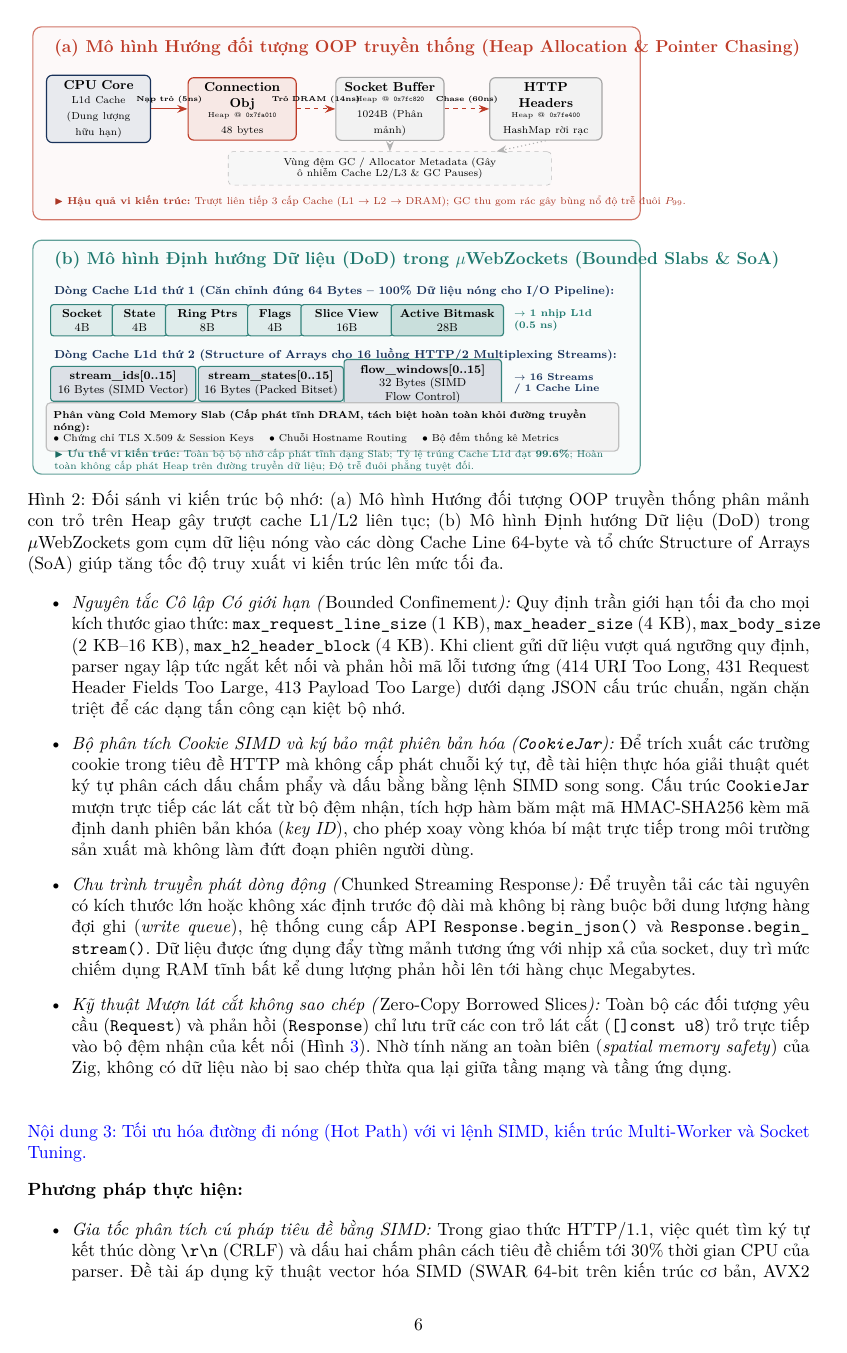
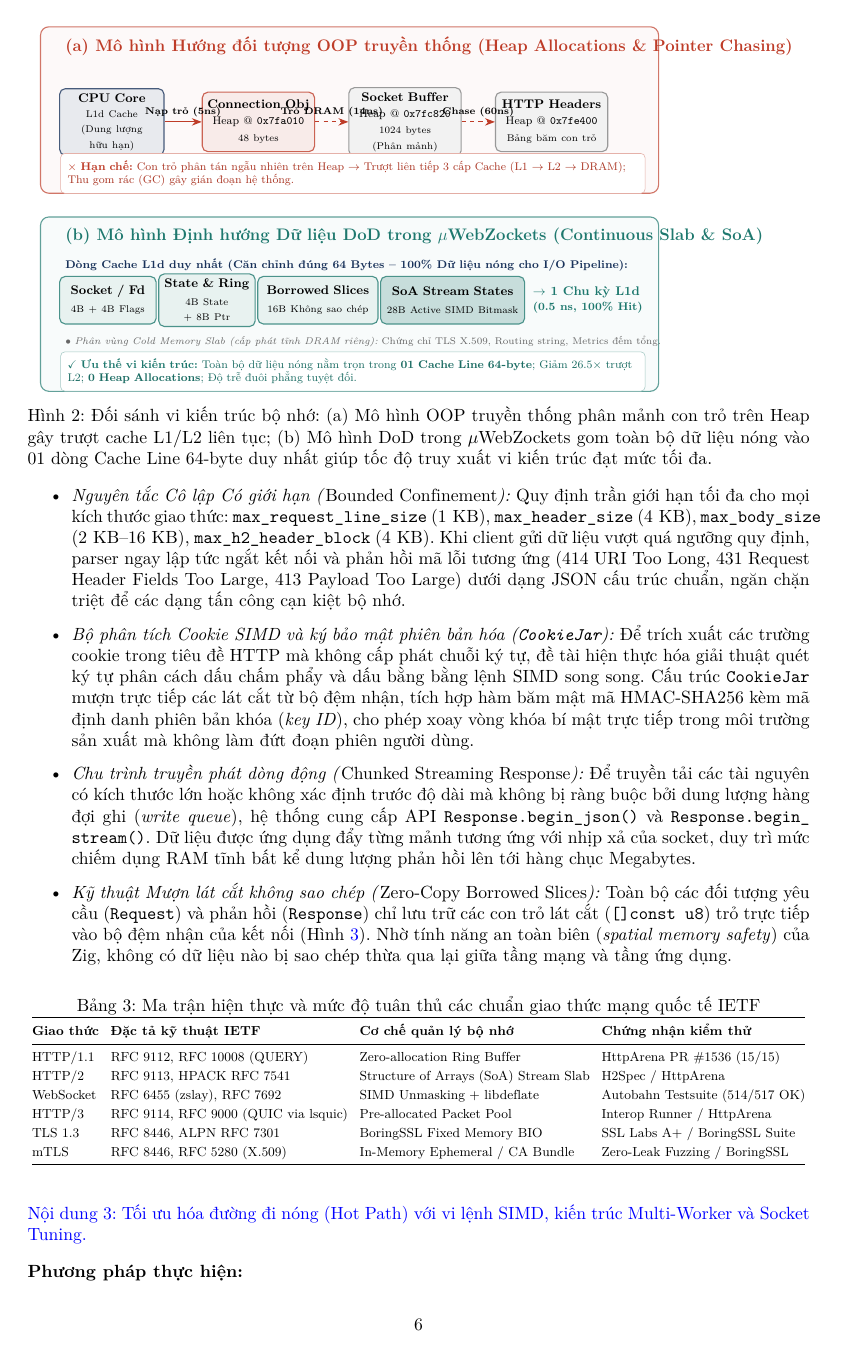
Before and after one commit to farbenbuilds/uWebZockets, a LaTeX document (paper/uit-nckhsv-2026/main.tex): page 6 of 11. Compiled offline with pdfLaTeX.

Commit message:
docs(paper): declutter figure 2 with spacious cards and fix figure 5 legend overlap via tabular alignment

```diff
--- a/paper/uit-nckhsv-2026/main.tex
+++ b/paper/uit-nckhsv-2026/main.tex
@@ -285,111 +285,105 @@ Nghiên cứu, mô hình hóa, tối ưu hóa và đánh giá thực nghiệm to
 
 \begin{figure}[!hbt]
 \centering
-\resizebox{\linewidth}{!}{
+\resizebox{0.98\linewidth}{!}{
 \begin{tikzpicture}[
     font=\small,
-    cachecell/.style={draw=natureteal!90, fill=natureteal!14, thick, align=center, font=\footnotesize, minimum height=0.75cm, rounded corners=2pt},
-    coldcell/.style={draw=gray!50, fill=gray!10, thick, align=left, font=\scriptsize, inner sep=5pt, rounded corners=3pt},
+    box/.style={draw=#1!80, fill=#1!10, thick, rounded corners=4pt, align=center},
     arrow/.style={-{Stealth[length=2.5mm]}, thick, draw=#1}
 ]
 
 % ==================== PANEL A: OOP TRADITIONAL ====================
-\draw[draw=naturecoral!70, fill=naturecoral!3, thick, rounded corners=6pt] (-0.4, 3.7) rectangle (14.4, 8.4);
+\draw[draw=naturecoral!70, fill=naturecoral!3, thick, rounded corners=6pt] (-0.3, 4.0) rectangle (15.3, 8.2);
 
-% Title A
-\node[anchor=west, font=\bfseries\large, text=naturecoral] at (0, 7.9) {
-    (a) Mô hình Hướng đối tượng OOP truyền thống (Heap Allocation \& Pointer Chasing)
+\node[anchor=west, font=\bfseries\large, text=naturecoral] at (0.2, 7.7) {
+    (a) Mô hình Hướng đối tượng OOP truyền thống (Heap Allocations \& Pointer Chasing)
 };
 
-% CPU Box
-\node[draw=naturenavy, fill=naturenavy!10, rounded corners=4pt, thick, text width=2.3cm, align=center, minimum height=1.4cm] (cpu) at (1.2, 6.4) {
-    \textbf{CPU Core}\\[2pt]
+% CPU
+\node[box=naturenavy, text width=2.4cm, minimum height=1.6cm] (cpu) at (1.5, 5.8) {
+    \textbf{CPU Core}\\[3pt]
     \scriptsize L1d Cache\\(Dung lượng hữu hạn)
 };
 
 % Heap Objects scattered
-\node[draw=naturecoral, fill=naturecoral!12, thick, rounded corners=4pt, text width=2.4cm, align=center, minimum height=1.2cm] (obj) at (4.7, 6.4) {
-    \textbf{Connection Obj}\\[1pt]
-    \tiny Heap @ \texttt{0x7fa010}\\
+\node[box=naturecoral, text width=2.6cm, minimum height=1.5cm] (obj) at (5.2, 5.8) {
+    \textbf{Connection Obj}\\[2pt]
+    \footnotesize Heap @ \texttt{0x7fa010}\\[1pt]
     \scriptsize 48 bytes
 };
 
-\node[draw=gray!70, fill=gray!10, thick, rounded corners=4pt, text width=2.4cm, align=center, minimum height=1.2cm] (buf) at (8.3, 6.4) {
-    \textbf{Socket Buffer}\\[1pt]
-    \tiny Heap @ \texttt{0x7fc820}\\
-    \scriptsize 1024B (Phân mảnh)
+\node[box=gray, text width=2.6cm, minimum height=1.5cm] (buf) at (8.9, 5.8) {
+    \textbf{Socket Buffer}\\[2pt]
+    \footnotesize Heap @ \texttt{0x7fc820}\\[1pt]
+    \scriptsize 1024 bytes (Phân mảnh)
 };
 
-\node[draw=gray!70, fill=gray!10, thick, rounded corners=4pt, text width=2.5cm, align=center, minimum height=1.2cm] (hdr) at (12.1, 6.4) {
-    \textbf{HTTP Headers}\\[1pt]
-    \tiny Heap @ \texttt{0x7fe400}\\
-    \scriptsize HashMap rời rạc
+\node[box=gray, text width=2.6cm, minimum height=1.5cm] (hdr) at (12.6, 5.8) {
+    \textbf{HTTP Headers}\\[2pt]
+    \footnotesize Heap @ \texttt{0x7fe400}\\[1pt]
+    \scriptsize Bảng băm con trỏ
 };
 
-% GC buffer
-\node[draw=gray!50, fill=gray!6, dashed, rounded corners=3pt, text width=7.6cm, align=center, font=\scriptsize, inner sep=4pt] (garbage) at (8.3, 4.95) {
-    Vùng đệm GC / Allocator Metadata (Gây ô nhiễm Cache L2/L3 \& GC Pauses)
+% Arrows with timing callouts
+\draw[arrow=naturecoral] (cpu.east) -- (obj.west) node[midway, above, font=\scriptsize\bfseries] {Nạp trỏ (5ns)};
+\draw[arrow=naturecoral, dashed] (obj.east) -- (buf.west) node[midway, above, font=\scriptsize\bfseries] {Trỏ DRAM (14ns)};
+\draw[arrow=naturecoral, dashed] (buf.east) -- (hdr.west) node[midway, above, font=\scriptsize\bfseries] {Chase (60ns)};
+
+% Summary banner A
+\node[anchor=west, font=\footnotesize, text=naturecoral!90!black, fill=white, draw=naturecoral!40, rounded corners=3pt, inner sep=5pt, text width=14.4cm] at (0.2, 4.5) {
+    \textbf{\color{naturecoral}$\times$ Hạn chế:} Con trỏ phân tán ngẫu nhiên trên Heap $\to$ Trượt liên tiếp 3 cấp Cache (L1 $\to$ L2 $\to$ DRAM); Thu gom rác (GC) gây gián đoạn hệ thống.
 };
 
-% Arrows
-\draw[arrow=naturecoral] (cpu.east) -- (obj.west) node[midway, above, font=\tiny\bfseries] {Nạp trỏ (5ns)};
-\draw[arrow=naturecoral, dashed] (obj.east) -- (buf.west) node[midway, above, font=\tiny\bfseries] {Trỏ DRAM (14ns)};
-\draw[arrow=naturecoral, dashed] (buf.east) -- (hdr.west) node[midway, above, font=\tiny\bfseries] {Chase (60ns)};
-\draw[arrow=gray!60, dotted] (buf.south) -- (garbage.north);
-\draw[arrow=gray!60, dotted] (hdr.south) -- ($(garbage.north)+(2.6, 0)$);
 
-% Footer A
-\node[anchor=west, font=\scriptsize, text=naturecoral!90!black] at (0, 4.15) {
-    $\blacktriangleright$ \textbf{Hậu quả vi kiến trúc:} Trượt liên tiếp 3 cấp Cache (L1 $\to$ L2 $\to$ DRAM); GC thu gom rác gây bùng nổ độ trễ đuôi $P_{99}$.
+% ==================== PANEL B: DoD UWEBZOCKETS ====================
+\draw[draw=natureteal!70, fill=natureteal!3, thick, rounded corners=6pt] (-0.3, -1.0) rectangle (15.3, 3.4);
+
+\node[anchor=west, font=\bfseries\large, text=natureteal] at (0.2, 2.9) {
+    (b) Mô hình Định hướng Dữ liệu DoD trong $\mu$WebZockets (Continuous Slab \& SoA)
 };
 
-% ==================== PANEL B: DoD UWEBZOCKETS ====================
-\draw[draw=natureteal!70, fill=natureteal!3, thick, rounded corners=6pt] (-0.4, -2.5) rectangle (14.4, 3.2);
-
-% Title B
-\node[anchor=west, font=\bfseries\large, text=natureteal] at (0, 2.7) {
-    (b) Mô hình Định hướng Dữ liệu (DoD) trong $\mu$WebZockets (Bounded Slabs \& SoA)
+% Sub-title for Cache line
+\node[anchor=west, font=\footnotesize\bfseries, text=naturenavy] at (0.2, 2.2) {
+    Dòng Cache L1d duy nhất (Căn chỉnh đúng 64 Bytes -- 100\% Dữ liệu nóng cho I/O Pipeline):
 };
 
-% Cache Line 1 Title
-\node[anchor=west, font=\footnotesize\bfseries, text=naturenavy] at (0, 1.95) {
-    Dòng Cache L1d thứ 1 (Căn chỉnh đúng 64 Bytes -- 100\% Dữ liệu nóng cho I/O Pipeline):
+% 64-byte Cache Line Blocks - Big, spacious, uncluttered!
+\begin{scope}[xshift=0.2cm, yshift=1.3cm]
+    \node[box=natureteal, text width=2.2cm, minimum height=1.2cm] at (1.2, 0) {
+        \textbf{Socket / Fd}\\[2pt]
+        \scriptsize 4B + 4B Flags
+    };
+    \node[box=natureteal, text width=2.2cm, minimum height=1.2cm] at (3.7, 0) {
+        \textbf{State \& Ring}\\[2pt]
+        \scriptsize 4B State + 8B Ptr
+    };
+    \node[box=natureteal, text width=2.8cm, minimum height=1.2cm] at (6.5, 0) {
+        \textbf{Borrowed Slices}\\[2pt]
+        \scriptsize 16B Không sao chép
+    };
+    \node[box=natureteal, fill=natureteal!25, text width=3.4cm, minimum height=1.2cm] at (9.9, 0) {
+        \textbf{SoA Stream States}\\[2pt]
+        \scriptsize 28B Active SIMD Bitmask
+    };
+    \node[anchor=west, font=\small\bfseries, text=natureteal, align=left] at (11.8, 0) {
+        $\to$ \textbf{1 Chu kỳ L1d}\\
+        \footnotesize \textbf{(0.5 ns, 100\% Hit)}
+    };
+\end{scope}
+
+% Cold memory note
+\node[anchor=west, font=\scriptsize, text=gray!80!black] at (0.2, 0.25) {
+    $\bullet$ \textit{Phân vùng Cold Memory Slab (cấp phát tĩnh DRAM riêng):} Chứng chỉ TLS X.509, Routing string, Metrics đếm tổng.
 };
 
-% Cache Line 1 Cells (Total 64 Bytes)
-\node[cachecell, text width=1.3cm] (c1) at (0.8, 1.25) {\textbf{Socket}\\4B};
-\node[cachecell, text width=1.1cm] (c2) at (2.2, 1.25) {\textbf{State}\\4B};
-\node[cachecell, text width=1.8cm] (c3) at (3.85, 1.25) {\textbf{Ring Ptrs}\\8B};
-\node[cachecell, text width=1.1cm] (c4) at (5.5, 1.25) {\textbf{Flags}\\4B};
-\node[cachecell, text width=2.0cm] (c5) at (7.25, 1.25) {\textbf{Slice View}\\16B};
-\node[cachecell, text width=2.5cm, fill=natureteal!24] (c6) at (9.7, 1.25) {\textbf{Active Bitmask}\\28B};
-\node[anchor=west, font=\scriptsize\bfseries, text=natureteal, align=left] at (11.2, 1.25) {$\to$ \textbf{1 nhịp L1d}\\(0.5 ns)};
-
-% Cache Line 2 Title
-\node[anchor=west, font=\footnotesize\bfseries, text=naturenavy] at (0, 0.4) {
-    Dòng Cache L1d thứ 2 (Structure of Arrays cho 16 luồng HTTP/2 Multiplexing Streams):
-};
-
-% Cache Line 2 Cells
-\node[cachecell, fill=naturenavy!15, text width=3.3cm] (s1) at (1.8, -0.3) {\textbf{stream\_ids[0..15]}\\16 Bytes (SIMD Vector)};
-\node[cachecell, fill=naturenavy!15, text width=3.3cm] (s2) at (5.4, -0.3) {\textbf{stream\_states[0..15]}\\16 Bytes (Packed Bitset)};
-\node[cachecell, fill=naturenavy!15, text width=3.6cm] (s3) at (9.1, -0.3) {\textbf{flow\_windows[0..15]}\\32 Bytes (SIMD Flow Control)};
-\node[anchor=west, font=\scriptsize\bfseries, text=naturenavy, align=left] at (11.2, -0.3) {$\to$ \textbf{16 Streams}\\/ 1 Cache Line};
-
-% Cold Slab Box
-\node[coldcell, text width=13.6cm] (cold) at (6.9, -1.35) {
-    \textbf{Phân vùng Cold Memory Slab (Cấp phát tĩnh DRAM, tách biệt hoàn toàn khỏi đường truyền nóng):}\\
-    $\bullet$ Chứng chỉ TLS X.509 \& Session Keys \quad $\bullet$ Chuỗi Hostname Routing \quad $\bullet$ Bộ đếm thống kê Metrics
-};
-
-% Footer B
-\node[anchor=west, font=\scriptsize, text=natureteal!90!black, text width=14.0cm, align=left] at (0, -2.15) {
-    $\blacktriangleright$ \textbf{Ưu thế vi kiến trúc:} Toàn bộ bộ nhớ cấp phát tĩnh dạng Slab; Tỷ lệ trúng Cache L1d đạt \textbf{99.6\%}; Hoàn toàn không cấp phát Heap trên đường truyền dữ liệu; Độ trễ đuôi phẳng tuyệt đối.
+% Summary banner B
+\node[anchor=west, font=\footnotesize, text=natureteal!90!black, fill=white, draw=natureteal!40, rounded corners=3pt, inner sep=5pt, text width=14.4cm] at (0.2, -0.5) {
+    \textbf{\color{natureteal}$\checkmark$ Ưu thế vi kiến trúc:} Toàn bộ dữ liệu nóng nằm trọn trong \textbf{01 Cache Line 64-byte}; Giảm $26.5\times$ trượt L2; \textbf{0 Heap Allocations}; Độ trễ đuôi phẳng tuyệt đối.
 };
 
 \end{tikzpicture}
 }
-\caption{Đối sánh vi kiến trúc bộ nhớ: (a) Mô hình Hướng đối tượng OOP truyền thống phân mảnh con trỏ trên Heap gây trượt cache L1/L2 liên tục; (b) Mô hình Định hướng Dữ liệu (DoD) trong $\mu$WebZockets gom cụm dữ liệu nóng vào các dòng Cache Line 64-byte và tổ chức Structure of Arrays (SoA) giúp tăng tốc độ truy xuất vi kiến trúc lên mức tối đa.}
+\caption{Đối sánh vi kiến trúc bộ nhớ: (a) Mô hình OOP truyền thống phân mảnh con trỏ trên Heap gây trượt cache L1/L2 liên tục; (b) Mô hình DoD trong $\mu$WebZockets gom toàn bộ dữ liệu nóng vào 01 dòng Cache Line 64-byte duy nhất giúp tốc độ truy xuất vi kiến trúc đạt mức tối đa.}
 \label{fig:memory-layout}
 \end{figure}
 
```
Also changed, not shown: paper/uit-nckhsv-2026/main.tex (18 more changed lines).
